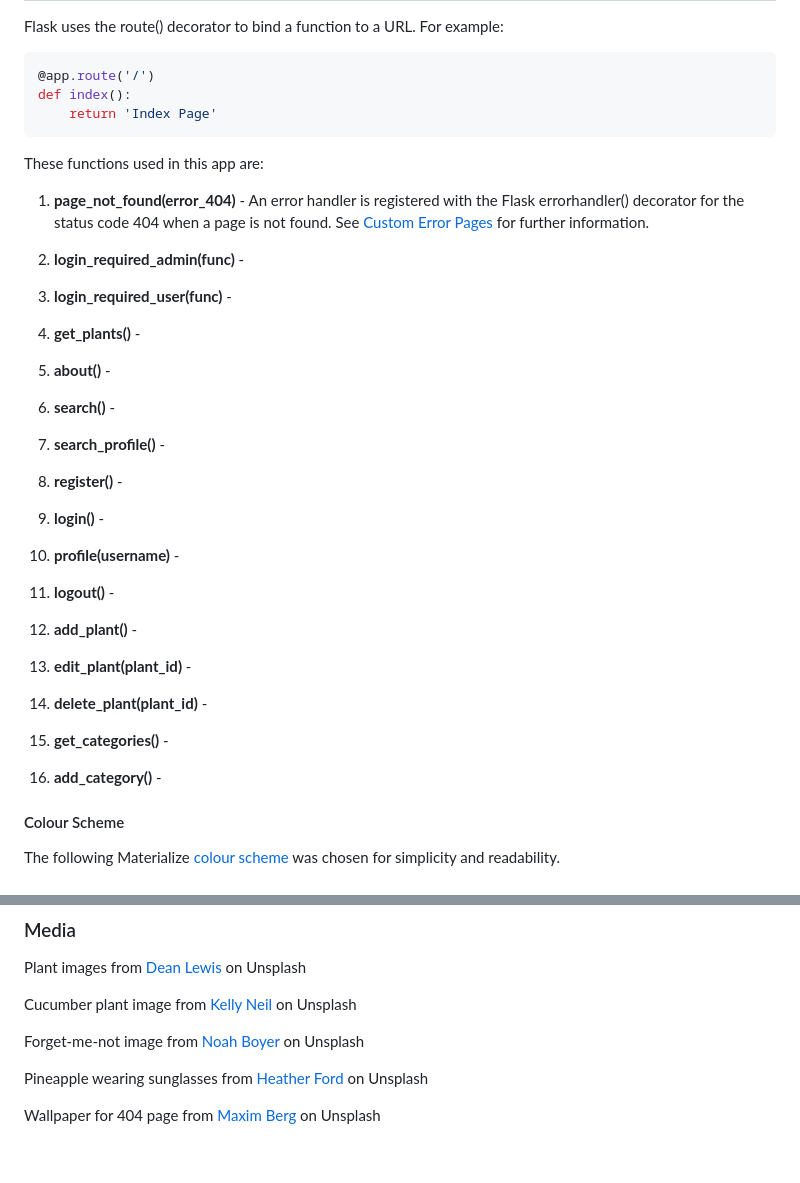
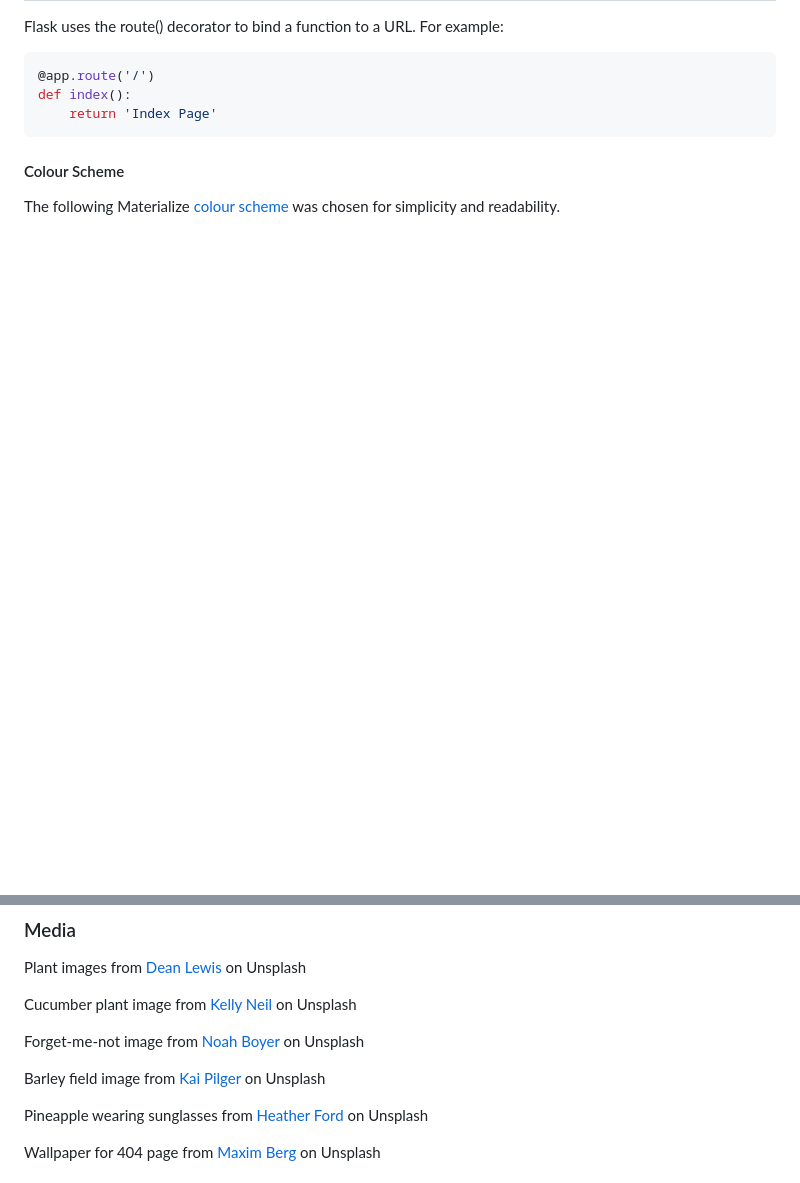
Before and after one commit to janet-dev/ci-milestone-project-3, a Markdown page: README.md, 2 parts joined by grey strips. Drawn GitHub-style; blank space fills up the shorter version.

Commit message:
Add credit for barley crop pic. Remove app.py function list in readme

````diff
--- a/README.md
+++ b/README.md
@@ -75,40 +75,6 @@ Flask uses the route() decorator to bind a function to a URL. For example:
 def index():
     return 'Index Page'
 ```
-These functions used in this app are:
-
-1. **page_not_found(error_404)** - An error handler is registered with the Flask errorhandler() decorator
-    for the status code 404 when a page is not found. See [Custom Error Pages](https://flask.palletsprojects.com/en/2.2.x/errorhandling/) for further information.
-
-2. **login_required_admin(func)** -
-
-3. **login_required_user(func)** -
-
-4. **get_plants()** -
-
-5. **about()** -
-
-6. **search()** -
-
-7. **search_profile()** -
-
-8. **register()** -
-
-9. **login()** -
-
-10. **profile(username)** -
-
-11. **logout()** -
-
-12. **add_plant()** -
-
-13. **edit_plant(plant_id)** -
-
-14. **delete_plant(plant_id)** -
-
-15. **get_categories()** -
-
-16. **add_category()** -
 
 #### Colour Scheme
 
@@ -261,6 +227,8 @@ Cucumber plant image from [Kelly Neil](https://unsplash.com/@baconandbaileys) on
 
 Forget-me-not image from [Noah Boyer](https://unsplash.com/@emerald_) on Unsplash
 
+Barley field image from [Kai Pilger](https://unsplash.com/@kaip) on Unsplash
+
 Pineapple wearing sunglasses from [Heather Ford](https://unsplash.com/@the_modern_life_mrs) on Unsplash
 
 Wallpaper for 404 page from [Maxim Berg](https://unsplash.com/@maxberg) on Unsplash
````
